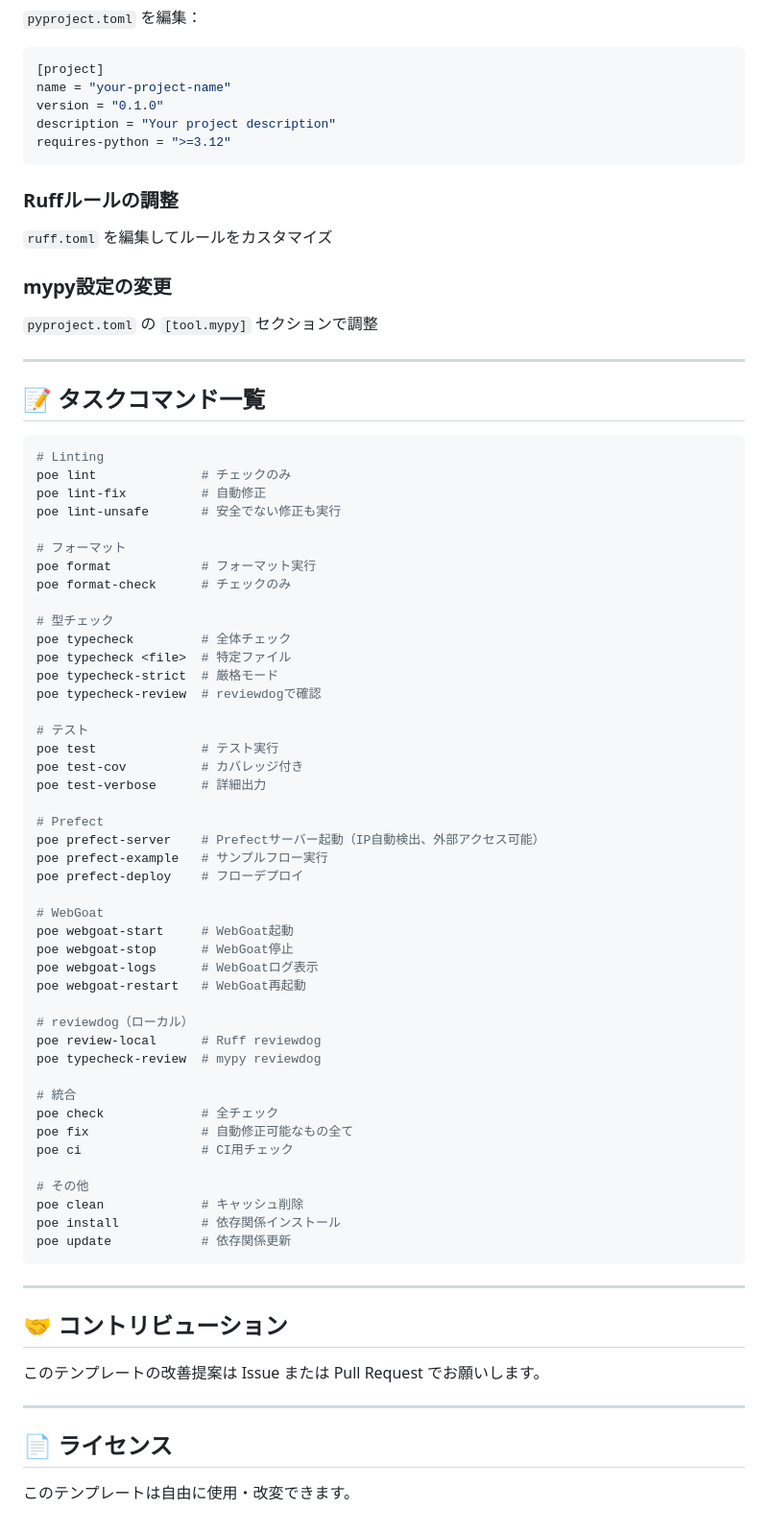
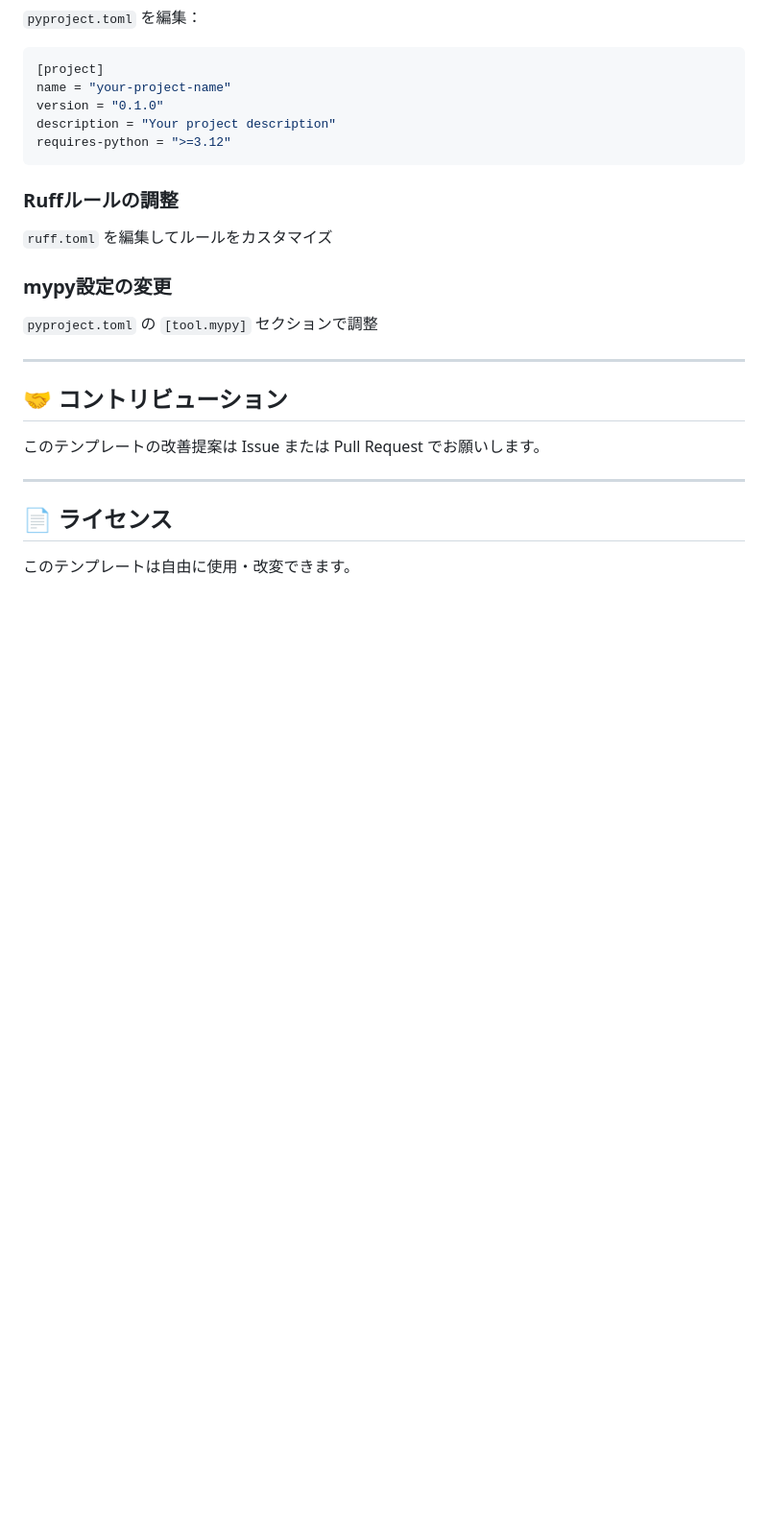
Before and after one commit to masakaya/web-sec-scanner, a Markdown page: README.md, the part around the change. Shown at 96% size. Drawn GitHub-style; blank space fills up the shorter version.

Commit message:
docs: remove redundant task command list section
"タスクコマンド一覧" セクションを削除。

理由:
- `poe` コマンド単体で全タスク一覧が確認できる
- ドキュメントとの二重管理を避ける
- 削除済みのWebGoat poeタスクへの参照も含まれていた

ユーザーは `poe` を実行するだけで、
最新のタスク一覧とヘルプが確認できる。

🤖 Generated with [Claude Code](https://claude.com/claude-code)

Co-Authored-By: Claude <noreply@anthropic.com>

````diff
--- a/README.md
+++ b/README.md
@@ -528,57 +528,6 @@ requires-python = ">=3.12"
 
 ---
 
-## 📝 タスクコマンド一覧
-
-```bash
-# Linting
-poe lint              # チェックのみ
-poe lint-fix          # 自動修正
-poe lint-unsafe       # 安全でない修正も実行
-
-# フォーマット
-poe format            # フォーマット実行
-poe format-check      # チェックのみ
-
-# 型チェック
-poe typecheck         # 全体チェック
-poe typecheck <file>  # 特定ファイル
-poe typecheck-strict  # 厳格モード
-poe typecheck-review  # reviewdogで確認
-
-# テスト
-poe test              # テスト実行
-poe test-cov          # カバレッジ付き
-poe test-verbose      # 詳細出力
-
-# Prefect
-poe prefect-server    # Prefectサーバー起動（IP自動検出、外部アクセス可能）
-poe prefect-example   # サンプルフロー実行
-poe prefect-deploy    # フローデプロイ
-
-# WebGoat
-poe webgoat-start     # WebGoat起動
-poe webgoat-stop      # WebGoat停止
-poe webgoat-logs      # WebGoatログ表示
-poe webgoat-restart   # WebGoat再起動
-
-# reviewdog（ローカル）
-poe review-local      # Ruff reviewdog
-poe typecheck-review  # mypy reviewdog
-
-# 統合
-poe check             # 全チェック
-poe fix               # 自動修正可能なもの全て
-poe ci                # CI用チェック
-
-# その他
-poe clean             # キャッシュ削除
-poe install           # 依存関係インストール
-poe update            # 依存関係更新
-```
-
----
-
 ## 🤝 コントリビューション
 
 このテンプレートの改善提案は Issue または Pull Request でお願いします。
````
